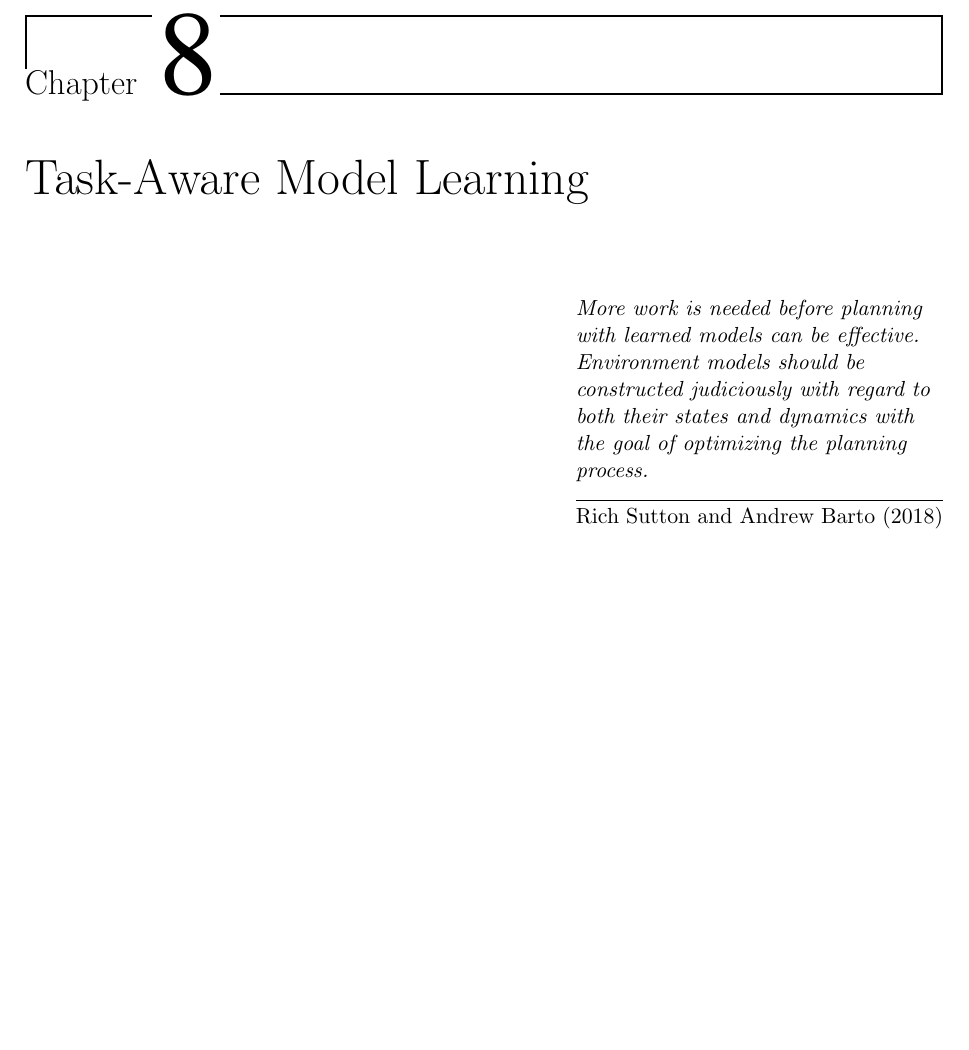
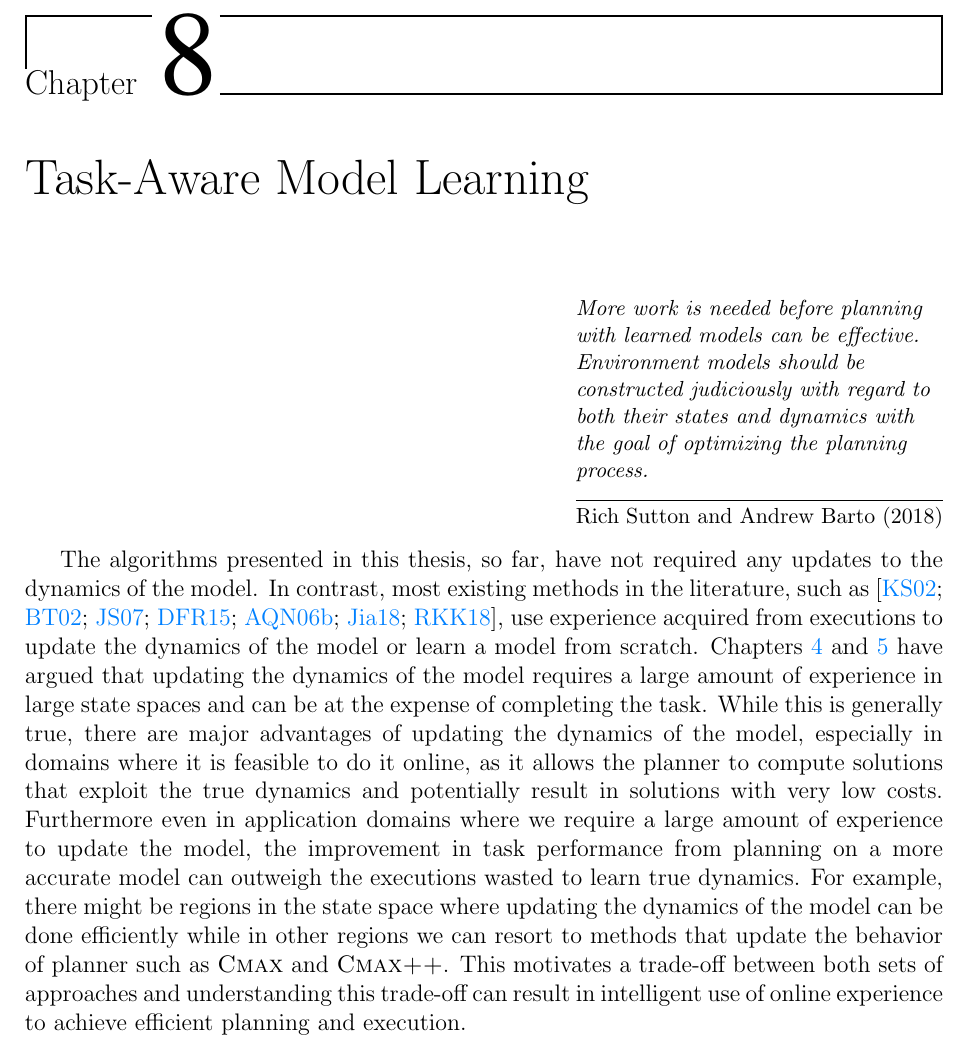
Before and after one commit to vvanirudh/PhD-Thesis, a LaTeX thesis (main.tex, which reads chapters/taml.tex, cmuthesis.cls): part of page 101 of 159, cut so that both start at the same text, the shorter picture padded with empty space. Compiled offline with pdfLaTeX.

Commit message:
Added seal and started taml chapter

```diff
--- a/chapters/taml.tex
+++ b/chapters/taml.tex
@@ -8,6 +8,34 @@
     dynamics with the goal of optimizing the planning process.}}{Rich
   Sutton and Andrew Barto (2018)}
 
+The algorithms presented in this thesis, so
+far, have not required any updates to the dynamics of the model. In
+contrast, most existing methods in the literature, such
+as~\cite{DBLP:journals/ml/KearnsS02, DBLP:journals/jmlr/BrafmanT02,
+  DBLP:conf/atal/JongS07,
+  DBLP:journals/pami/DeisenrothFR15, DBLP:conf/icml/AbbeelQN06,
+  DBLP:conf/aaai/Jiang18, rastogi2018sample}, use experience
+acquired from executions to update the dynamics of the model or learn
+a model from scratch.
+Chapters~\ref{CHA:CMAX} and~\ref{CHA:CMAXPP} have
+argued that updating the dynamics of the model requires a large amount
+of experience in large state spaces and can be at the expense of
+completing the task. While this is generally true, there are major
+advantages of updating the dynamics of the model, especially in
+domains where it
+is feasible to do it online, as it allows the planner to compute
+solutions that exploit the true dynamics and potentially result in
+solutions with very low costs. Furthermore even in application domains
+where we require a large amount of experience to update the model,
+the improvement in task performance from planning on a more accurate
+model can outweigh the executions wasted to learn true dynamics. For
+example, there might be regions in the state space where updating the
+dynamics of the model can be done efficiently while in other regions
+we can resort to methods that update the behavior of planner such as
+\cmax{} and \cmaxpp{}. This motivates a trade-off between both sets of
+approaches and understanding this trade-off can result in intelligent
+use of online experience to achieve efficient planning and
+execution.
 
 %%% Local Variables:
 %%% mode: latex
--- a/cmuthesis.cls
+++ b/cmuthesis.cls
@@ -70,6 +70,7 @@
 \vskip 3em
 
 \begin{center}
+  \includegraphics[width=0.2\linewidth]{cmu-seal-r.eps} \\
     Robotics Institute \\
     School of Computer Science \\
     Carnegie Mellon University \\
--- a/main.tex
+++ b/main.tex
@@ -8,7 +8,7 @@
 \input{packages}
 \input{macros}
 
-% \draftstamp{\today}{DRAFT}
+\draftstamp{\today}{DRAFT}
 
 \begin {document}
 \frontmatter
```
Also changed, not shown: cmu-seal-r.eps (added).
